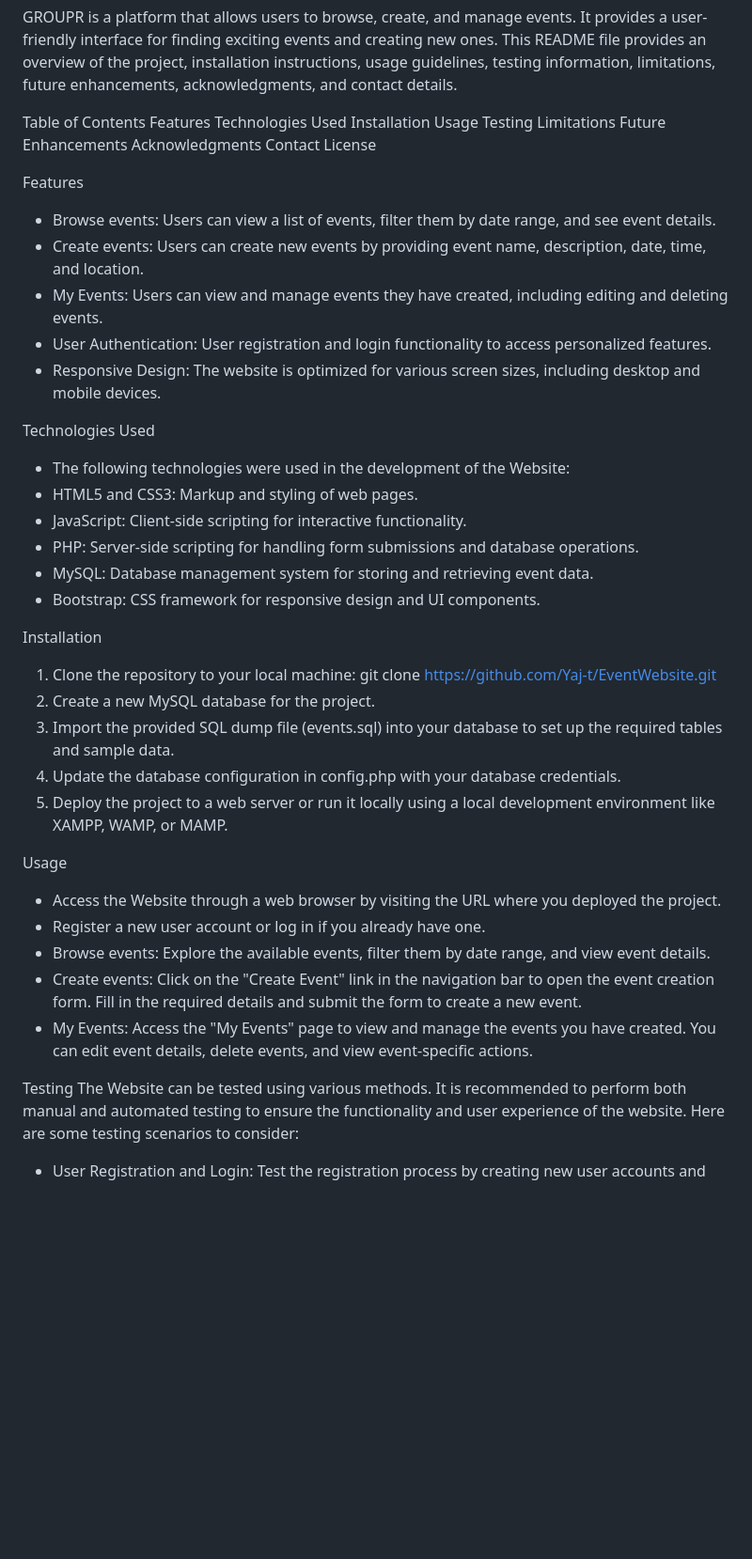
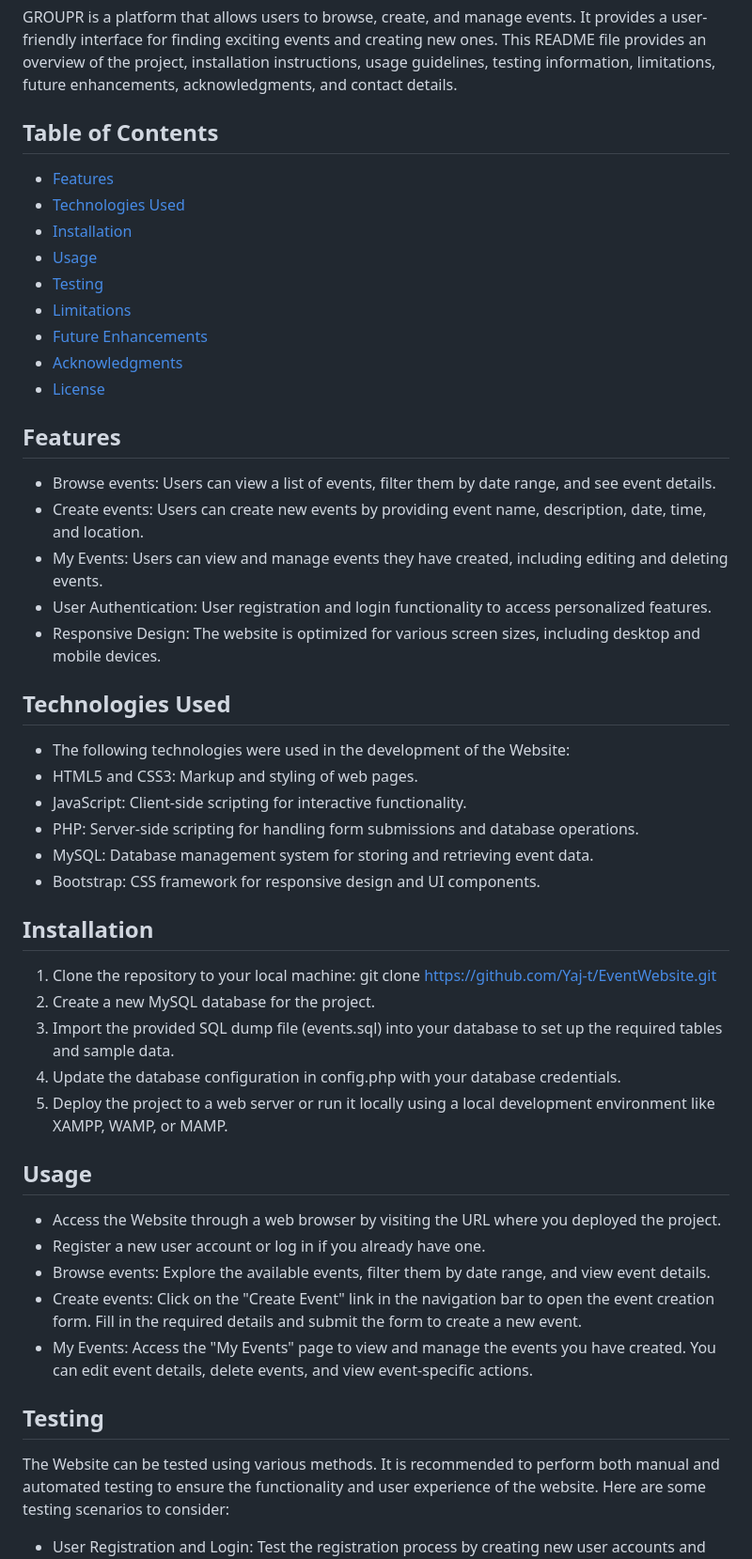
Before and after one commit to Yaj-t/EventWebsite, a Markdown page: README.md, the part around one of its changes. Shown at 94% size. Drawn GitHub-style; blank space fills up the shorter version.

```diff
--- a/README.md
+++ b/README.md
@@ -2,26 +2,26 @@
 
 GROUPR is a platform that allows users to browse, create, and manage events. It provides a user-friendly interface for finding exciting events and creating new ones. This README file provides an overview of the project, installation instructions, usage guidelines, testing information, limitations, future enhancements, acknowledgments, and contact details.
 
-Table of Contents
-Features
-Technologies Used
-Installation
-Usage
-Testing
-Limitations
-Future Enhancements
-Acknowledgments
-Contact
-License
+## Table of Contents
 
-Features
+- [Features](#features)
+- [Technologies Used](#technologies-used)
+- [Installation](#installation)
+- [Usage](#usage)
+- [Testing](#testing)
+- [Limitations](#limitations)
+- [Future Enhancements](#future-enhancements)
+- [Acknowledgments](#acknowledgments)
+- [License](#license)
+
+## Features
   - Browse events: Users can view a list of events, filter them by date range, and see event details.
   - Create events: Users can create new events by providing event name, description, date, time, and location.
   - My Events: Users can view and manage events they have created, including editing and deleting events.
   - User Authentication: User registration and login functionality to access personalized features.
   - Responsive Design: The website is optimized for various screen sizes, including desktop and mobile devices.
 
-Technologies Used
+## Technologies Used
   - The following technologies were used in the development of the Website:
   - HTML5 and CSS3: Markup and styling of web pages.
   - JavaScript: Client-side scripting for interactive functionality.
@@ -29,21 +29,21 @@ Technologies Used
   - MySQL: Database management system for storing and retrieving event data.
   - Bootstrap: CSS framework for responsive design and UI components.
 
-Installation
+## Installation
   1. Clone the repository to your local machine: git clone https://github.com/Yaj-t/EventWebsite.git
   2. Create a new MySQL database for the project.
   3. Import the provided SQL dump file (events.sql) into your database to set up the required tables and sample data.
   4. Update the database configuration in config.php with your database credentials.
   5. Deploy the project to a web server or run it locally using a local development environment like XAMPP, WAMP, or MAMP.
 
-Usage
+## Usage
   - Access the Website through a web browser by visiting the URL where you deployed the project.
   - Register a new user account or log in if you already have one.
   - Browse events: Explore the available events, filter them by date range, and view event details.
   - Create events: Click on the "Create Event" link in the navigation bar to open the event creation form. Fill in the required details and submit the form to     create a new event.
   - My Events: Access the "My Events" page to view and manage the events you have created. You can edit event details, delete events, and view event-specific actions.
 
-Testing
+## Testing
   The Website can be tested using various methods. It is recommended to perform both manual and automated testing to ensure the functionality and user  experience of the website. Here are some testing scenarios to consider:
   - User Registration and Login: Test the registration process by creating new user accounts and logging in with valid credentials. Verify that the user authentication system works as expected.
   - Event Creation: Test the event creation process by submitting the event creation form with different inputs. Ensure that events are created correctly and stored in the database.
```
Also changed, not shown: other parts of README.md (+4 -4 lines).
